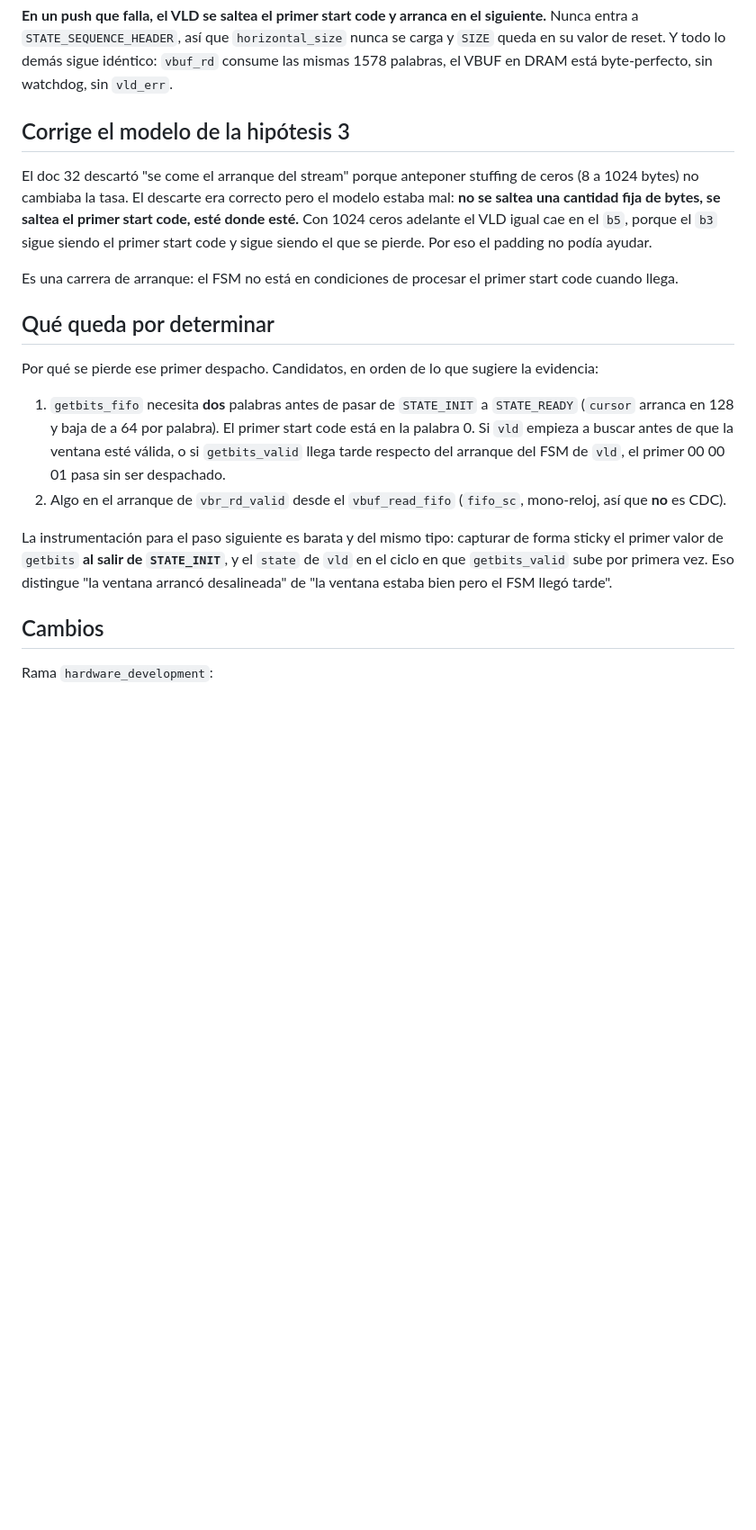
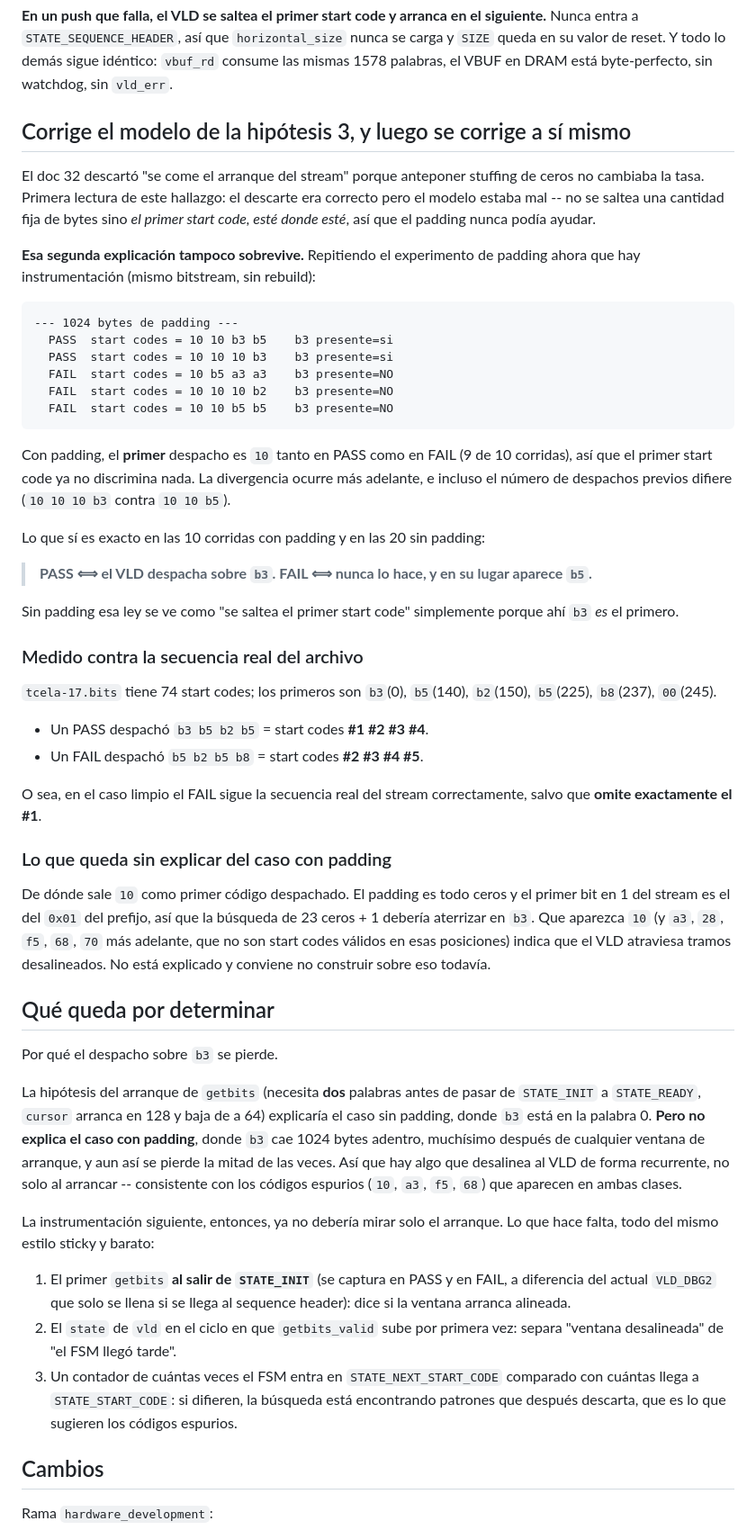
Before and after one commit to esbon125/tandem, a Markdown page: docs/bringup/33_fase7a_vld_se_saltea_el_primer_start_code.md, the part around the change. Shown at 90% size. Rendered like a GitHub page; blank space fills up the shorter version.

Commit message:
Corrige el modelo: la ley es "nunca despacha b3", no "se saltea el primero"
Repitiendo el experimento de padding con la instrumentacion ya en el bitstream
(sin rebuild): con 1024 bytes de relleno el PRIMER start code despachado es 10
tanto en PASS como en FAIL, asi que el primer despacho no discrimina y la
divergencia ocurre mas adelante. La formulacion "se saltea el primer start
code" que este mismo doc afirmaba solo era cierta sin padding, donde b3 resulta
ser el primero.

La ley exacta, en las 20 corridas sin padding y las 10 con padding, es:
PASS si y solo si el VLD despacha sobre b3; FAIL si y solo si nunca lo hace y
aparece b5 en su lugar.

Medido contra la secuencia real del archivo (74 start codes, empieza
b3/b5/b2/b5/b8/00): un PASS despacho #1 #2 #3 #4 y un FAIL despacho #2 #3 #4
#5, o sea el FAIL sigue la secuencia real bien salvo que omite exactamente el
primero.

Consecuencia para el paso siguiente: la hipotesis del arranque de getbits
explicaria el caso sin padding pero NO el caso con padding, donde b3 cae 1024
bytes adentro y aun asi se pierde la mitad de las veces. Reescribe la lista de
instrumentacion propuesta en consecuencia y anota como no explicado el origen
del codigo 10 y de los otros codigos espurios.

````diff
--- a/docs/bringup/33_fase7a_vld_se_saltea_el_primer_start_code.md
+++ b/docs/bringup/33_fase7a_vld_se_saltea_el_primer_start_code.md
@@ -65,36 +65,84 @@ nunca se carga y `SIZE` queda en su valor de reset. Y todo lo demás sigue
 idéntico: `vbuf_rd` consume las mismas 1578 palabras, el VBUF en DRAM está
 byte-perfecto, sin watchdog, sin `vld_err`.
 
-## Corrige el modelo de la hipótesis 3
+## Corrige el modelo de la hipótesis 3, y luego se corrige a sí mismo
 
 El doc 32 descartó "se come el arranque del stream" porque anteponer stuffing
-de ceros (8 a 1024 bytes) no cambiaba la tasa. El descarte era correcto pero el
-modelo estaba mal: **no se saltea una cantidad fija de bytes, se saltea el
-primer start code, esté donde esté.** Con 1024 ceros adelante el VLD igual cae
-en el `b5`, porque el `b3` sigue siendo el primer start code y sigue siendo el
-que se pierde. Por eso el padding no podía ayudar.
+de ceros no cambiaba la tasa. Primera lectura de este hallazgo: el descarte era
+correcto pero el modelo estaba mal -- no se saltea una cantidad fija de bytes
+sino *el primer start code, esté donde esté*, así que el padding nunca podía
+ayudar.
 
-Es una carrera de arranque: el FSM no está en condiciones de procesar el primer
-start code cuando llega.
+**Esa segunda explicación tampoco sobrevive.** Repitiendo el experimento de
+padding ahora que hay instrumentación (mismo bitstream, sin rebuild):
+
+```
+--- 1024 bytes de padding ---
+  PASS  start codes = 10 10 b3 b5    b3 presente=si
+  PASS  start codes = 10 10 10 b3    b3 presente=si
+  FAIL  start codes = 10 b5 a3 a3    b3 presente=NO
+  FAIL  start codes = 10 10 10 b2    b3 presente=NO
+  FAIL  start codes = 10 10 b5 b5    b3 presente=NO
+```
+
+Con padding, el **primer** despacho es `10` tanto en PASS como en FAIL (9 de 10
+corridas), así que el primer start code ya no discrimina nada. La divergencia
+ocurre más adelante, e incluso el número de despachos previos difiere
+(`10 10 10 b3` contra `10 10 b5`).
+
+Lo que sí es exacto en las 10 corridas con padding y en las 20 sin padding:
+
+> **PASS ⟺ el VLD despacha sobre `b3`. FAIL ⟺ nunca lo hace, y en su lugar
+> aparece `b5`.**
+
+Sin padding esa ley se ve como "se saltea el primer start code" simplemente
+porque ahí `b3` *es* el primero.
+
+### Medido contra la secuencia real del archivo
+
+`tcela-17.bits` tiene 74 start codes; los primeros son
+`b3`(0), `b5`(140), `b2`(150), `b5`(225), `b8`(237), `00`(245).
+
+- Un PASS despachó `b3 b5 b2 b5` = start codes **#1 #2 #3 #4**.
+- Un FAIL despachó `b5 b2 b5 b8` = start codes **#2 #3 #4 #5**.
+
+O sea, en el caso limpio el FAIL sigue la secuencia real del stream
+correctamente, salvo que **omite exactamente el #1**.
+
+### Lo que queda sin explicar del caso con padding
+
+De dónde sale `10` como primer código despachado. El padding es todo ceros y el
+primer bit en 1 del stream es el del `0x01` del prefijo, así que la búsqueda de
+23 ceros + 1 debería aterrizar en `b3`. Que aparezca `10` (y `a3`, `28`, `f5`,
+`68`, `70` más adelante, que no son start codes válidos en esas posiciones)
+indica que el VLD atraviesa tramos desalineados. No está explicado y conviene
+no construir sobre eso todavía.
 
 ## Qué queda por determinar
 
-Por qué se pierde ese primer despacho. Candidatos, en orden de lo que sugiere
-la evidencia:
+Por qué el despacho sobre `b3` se pierde.
 
-1. `getbits_fifo` necesita **dos** palabras antes de pasar de `STATE_INIT` a
-   `STATE_READY` (`cursor` arranca en 128 y baja de a 64 por palabra). El
-   primer start code está en la palabra 0. Si `vld` empieza a buscar antes de
-   que la ventana esté válida, o si `getbits_valid` llega tarde respecto del
-   arranque del FSM de `vld`, el primer 00 00 01 pasa sin ser despachado.
-2. Algo en el arranque de `vbr_rd_valid` desde el `vbuf_read_fifo` (`fifo_sc`,
-   mono-reloj, así que **no** es CDC).
+La hipótesis del arranque de `getbits` (necesita **dos** palabras antes de
+pasar de `STATE_INIT` a `STATE_READY`, `cursor` arranca en 128 y baja de a 64)
+explicaría el caso sin padding, donde `b3` está en la palabra 0. **Pero no
+explica el caso con padding**, donde `b3` cae 1024 bytes adentro, muchísimo
+después de cualquier ventana de arranque, y aun así se pierde la mitad de las
+veces. Así que hay algo que desalinea al VLD de forma recurrente, no solo al
+arrancar -- consistente con los códigos espurios (`10`, `a3`, `f5`, `68`) que
+aparecen en ambas clases.
 
-La instrumentación para el paso siguiente es barata y del mismo tipo: capturar
-de forma sticky el primer valor de `getbits` **al salir de `STATE_INIT`**, y el
-`state` de `vld` en el ciclo en que `getbits_valid` sube por primera vez. Eso
-distingue "la ventana arrancó desalineada" de "la ventana estaba bien pero el
-FSM llegó tarde".
+La instrumentación siguiente, entonces, ya no debería mirar solo el arranque.
+Lo que hace falta, todo del mismo estilo sticky y barato:
+
+1. El primer `getbits` **al salir de `STATE_INIT`** (se captura en PASS y en
+   FAIL, a diferencia del actual `VLD_DBG2` que solo se llena si se llega al
+   sequence header): dice si la ventana arranca alineada.
+2. El `state` de `vld` en el ciclo en que `getbits_valid` sube por primera vez:
+   separa "ventana desalineada" de "el FSM llegó tarde".
+3. Un contador de cuántas veces el FSM entra en `STATE_NEXT_START_CODE`
+   comparado con cuántas llega a `STATE_START_CODE`: si difieren, la búsqueda
+   está encontrando patrones que después descarta, que es lo que sugieren los
+   códigos espurios.
 
 ## Cambios
 
````
